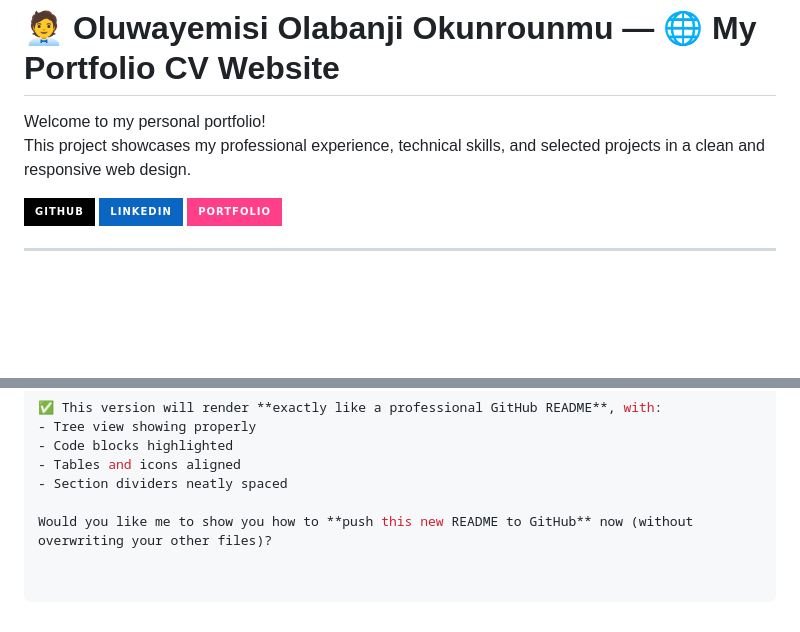
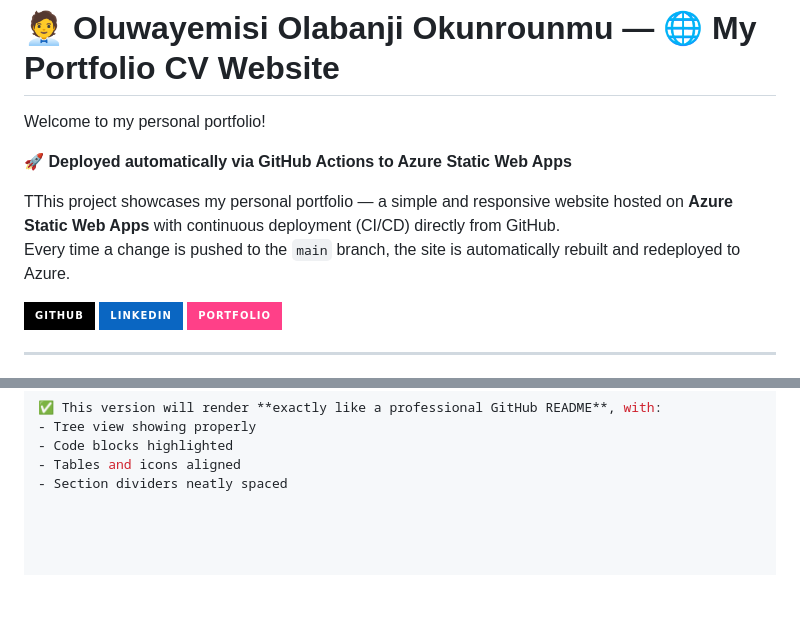
Before and after one commit to Yemmmyc/my-portfolio, a Markdown page: ReadMe.md, 2 parts joined by grey strips. Drawn GitHub-style; badges without logos; blank space fills up the shorter version.

Commit message:
Add Azure deployment info section to README

```diff
--- a/ReadMe.md
+++ b/ReadMe.md
@@ -1,7 +1,11 @@
 # 🧑‍💼 Oluwayemisi Olabanji Okunrounmu — 🌐 My Portfolio CV Website
 
 Welcome to my personal portfolio!
-This project showcases my professional experience, technical skills, and selected projects in a clean and responsive web design.
+
+🚀 **Deployed automatically via GitHub Actions to Azure Static Web Apps**
+
+TThis project showcases my personal portfolio — a simple and responsive website hosted on **Azure Static Web Apps** with continuous deployment (CI/CD) directly from GitHub.
+Every time a change is pushed to the `main` branch, the site is automatically rebuilt and redeployed to Azure.
 
 [![GitHub](https://img.shields.io/badge/GitHub-000000?style=for-the-badge&logo=github&logoColor=white)](https://github.com/Yemmmyc)
 [![LinkedIn](https://img.shields.io/badge/LinkedIn-0A66C2?style=for-the-badge&logo=linkedin&logoColor=white)](https://www.linkedin.com/in/oluwayemisi-okunrounmu-13936a18)
@@ -153,5 +157,3 @@ This project is open-source and available under the MIT License.
 - Code blocks highlighted
 - Tables and icons aligned
 - Section dividers neatly spaced
-
-Would you like me to show you how to **push this new README to GitHub** now (without overwriting your other files)?
```
